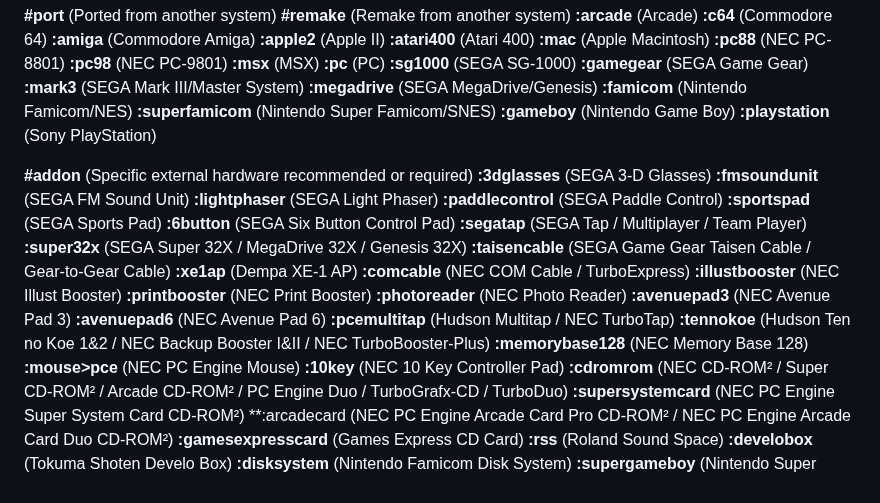
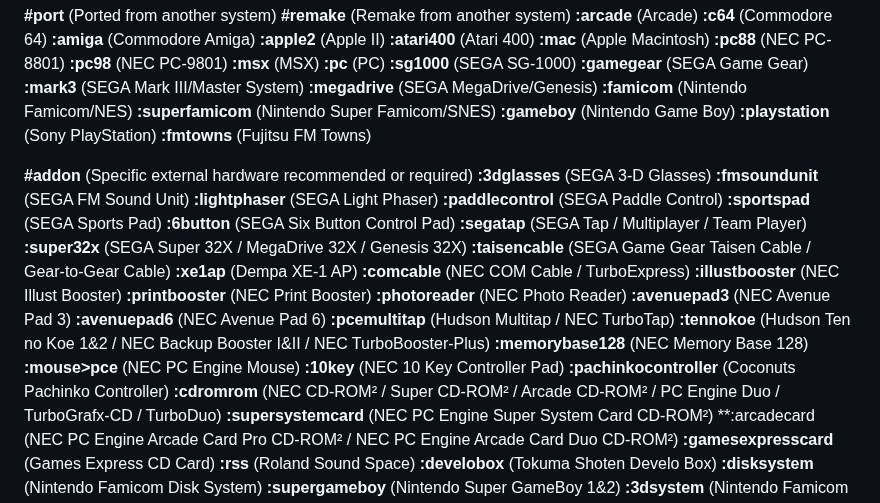
Before and after one commit to PigSaint/GameDataBase, a Markdown page: README.md, the part around the change. Drawn GitHub-style.

```diff
--- a/README.md
+++ b/README.md
@@ -265,6 +265,7 @@ Several values and subvalues can be added for every main attribute. So, if we ha
 **:superfamicom** (Nintendo Super Famicom/SNES)
 **:gameboy** (Nintendo Game Boy)
 **:playstation** (Sony PlayStation)
+**:fmtowns** (Fujitsu FM Towns)
 
 **#addon** (Specific external hardware recommended or required)
 **:3dglasses** (SEGA 3-D Glasses)
@@ -288,6 +289,7 @@ Several values and subvalues can be added for every main attribute. So, if we ha
 **:memorybase128** (NEC Memory Base 128)
 **:mouse>pce** (NEC PC Engine Mouse)
 **:10key** (NEC 10 Key Controller Pad)
+**:pachinkocontroller** (Coconuts Pachinko Controller)
 **:cdromrom** (NEC CD-ROM² / Super CD-ROM² / Arcade CD-ROM² / PC Engine Duo / TurboGrafx-CD / TurboDuo)
 **:supersystemcard** (NEC PC Engine Super System Card CD-ROM²)
 **:arcadecard (NEC PC Engine Arcade Card Pro CD-ROM² / NEC PC Engine Arcade Card Duo CD-ROM²)
```
